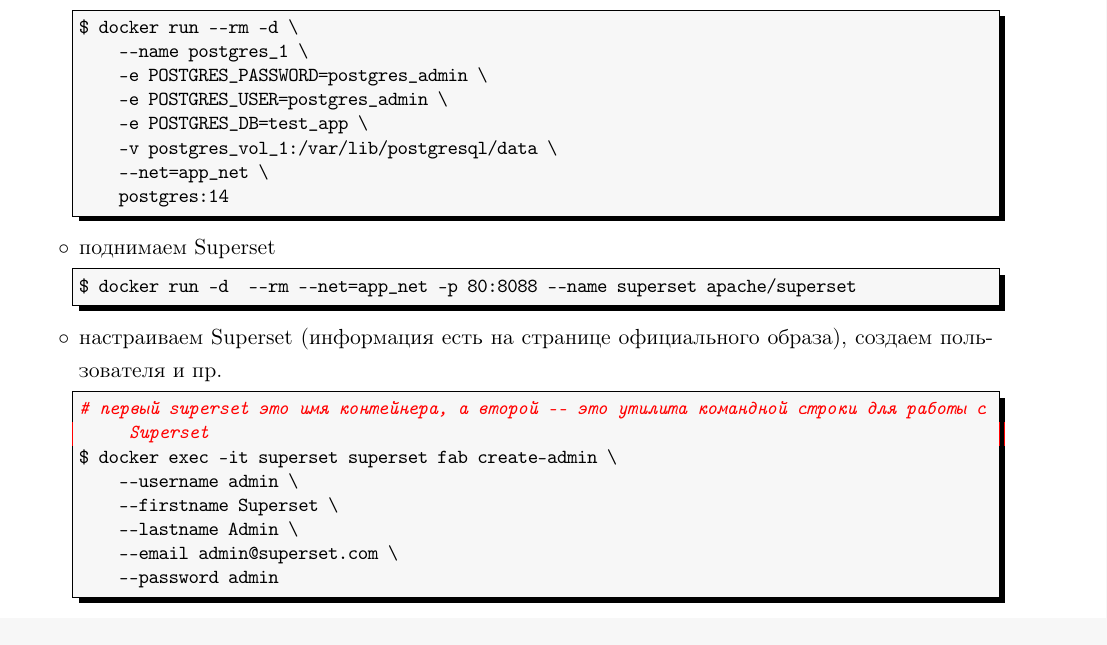
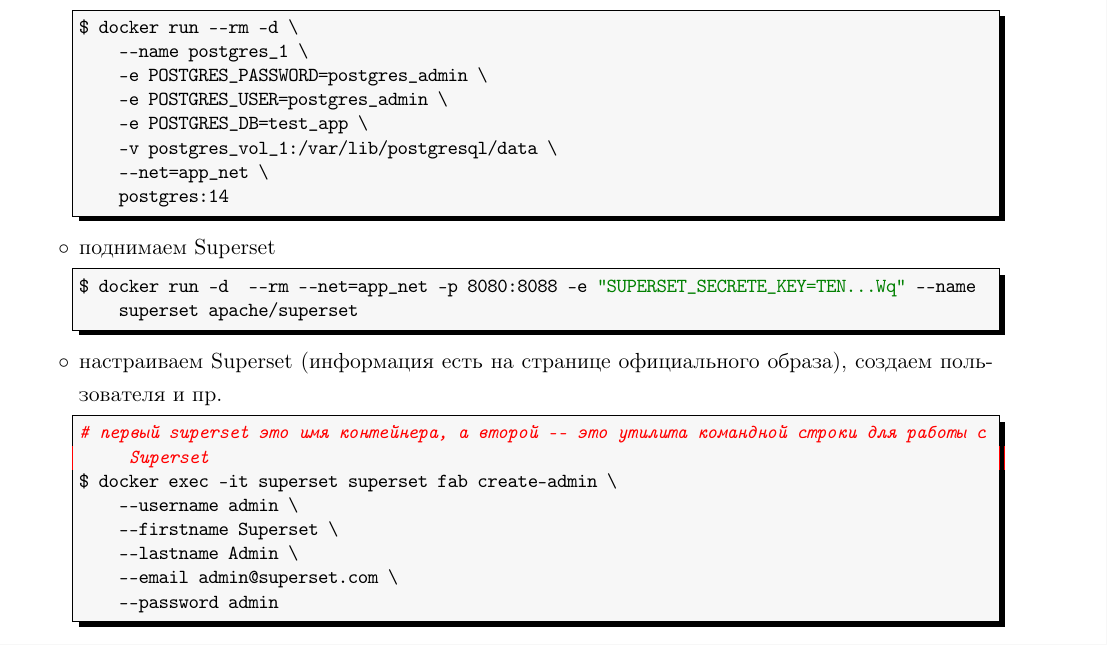
Before and after one commit to LeorFinkelberg/Cheat_sheet_Docker, a LaTeX document (cheat_sheet_docker.tex): part of page 19 of 40, cut so that both start at the same text. Compiled offline with pdfLaTeX.

Commit message:
chore: add SUPERSET_SECRET_KEY for docker's Superset

```diff
--- a/cheat_sheet_docker.tex
+++ b/cheat_sheet_docker.tex
@@ -1029,7 +1029,7 @@
 style = bash,
 numbers = none
 ]
-$ docker run -d  --rm --net=app_net -p 80:8088 --name superset apache/superset
+$ docker run -d  --rm --net=app_net -p 8080:8088 -e "SUPERSET_SECRETE_KEY=TEN...Wq" --name superset apache/superset
 \end{lstlisting}
     \item настраиваем Superset (информация есть на странице официального образа), создаем пользователя и пр.
 \begin{lstlisting}[
```
Also changed, not shown: cheat_sheet_docker.pdf.
